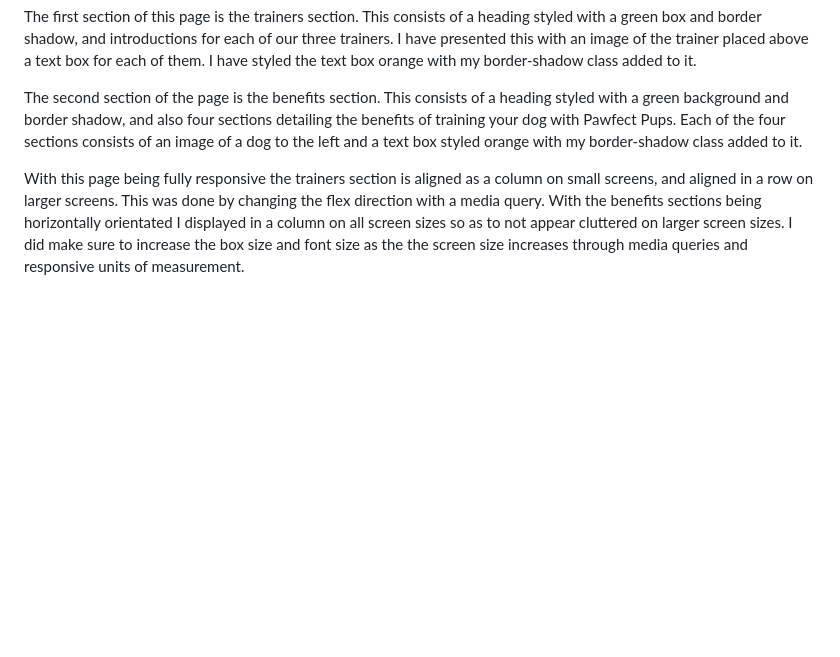
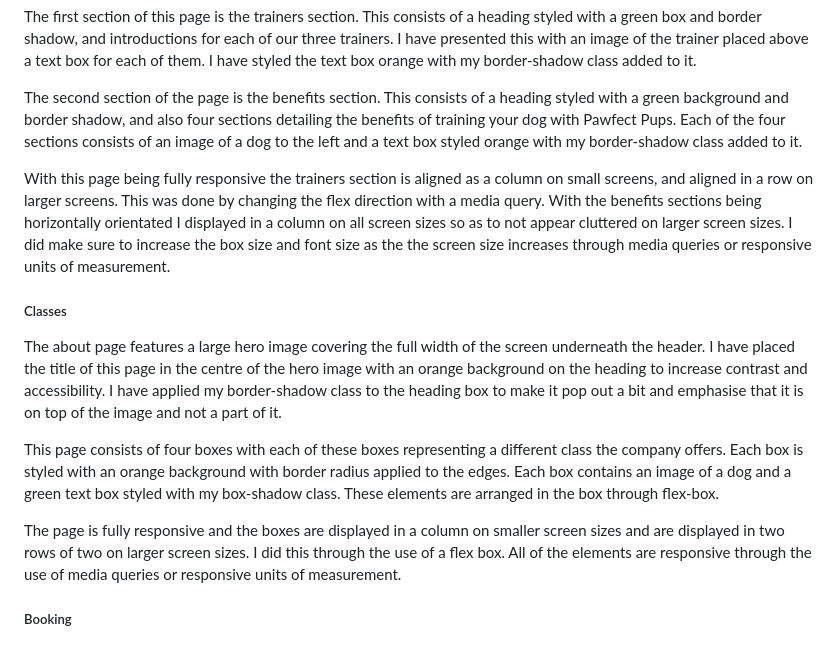
Before and after one commit to lunartechfreek/pawfect-pups, a Markdown page: README.md, the part around the change. GitHub-like rendering; blank space fills up the shorter version.

Commit message:
docs: Added classes design features

```diff
--- a/README.md
+++ b/README.md
@@ -182,4 +182,14 @@ The first section of this page is the trainers section. This consists of a headi
 
 The second section of the page is the benefits section. This consists of a heading styled with a green background and border shadow, and also four sections detailing the benefits of training your dog with Pawfect Pups. Each of the four sections consists of an image of a dog to the left and a text box styled orange with my border-shadow class added to it.
 
-With this page being fully responsive the trainers section is aligned as a column on small screens, and aligned in a row on larger screens. This was done by changing the flex direction with a media query. With the benefits sections being horizontally orientated I displayed in a column on all screen sizes so as to not appear cluttered on larger screen sizes. I did make sure to increase the box size and font size as the the screen size increases through media queries and responsive units of measurement.
+With this page being fully responsive the trainers section is aligned as a column on small screens, and aligned in a row on larger screens. This was done by changing the flex direction with a media query. With the benefits sections being horizontally orientated I displayed in a column on all screen sizes so as to not appear cluttered on larger screen sizes. I did make sure to increase the box size and font size as the the screen size increases through media queries or responsive units of measurement.
+
+##### Classes
+
+The about page features a large hero image covering the full width of the screen underneath the header. I have placed the title of this page in the centre of the hero image with an orange background on the heading to increase contrast and accessibility. I have applied my border-shadow class to the heading box to make it pop out a bit and emphasise that it is on top of the image and not a part of it.
+
+This page consists of four boxes with each of these boxes representing a different class the company offers. Each box is styled with an orange background with border radius applied to the edges. Each box contains an image of a dog and a green text box styled with my box-shadow class. These elements are arranged in the box through flex-box.
+
+The page is fully responsive and the boxes are displayed in a column on smaller screen sizes and are displayed in two rows of two on larger screen sizes. I did this through the use of a flex box. All of the elements are responsive through the use of media queries or responsive units of measurement.
+
+##### Booking
```
